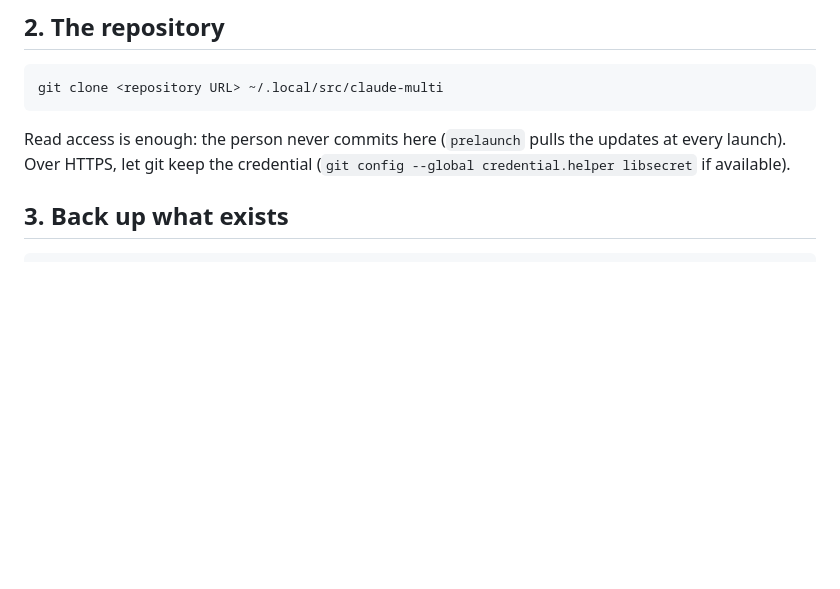
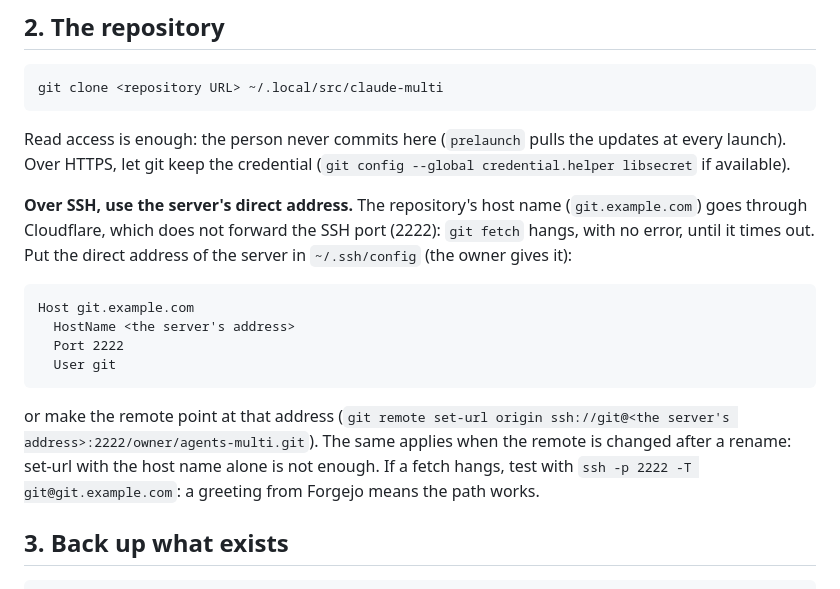
Before and after one commit to artysan-code/agents-multi, a Markdown page: ONBOARDING.md, the part around the change. GitHub-like rendering; blank space fills up the shorter version.

Commit message:
docs(onboarding): over SSH the repository is reached by its direct address, not through the proxy
git.example.com goes through Cloudflare, which does not forward the SSH port: fetch and self-update hang until they time out.

````diff
--- a/ONBOARDING.md
+++ b/ONBOARDING.md
@@ -49,6 +49,22 @@ git clone <repository URL> ~/.local/src/claude-multi
 Read access is enough: the person never commits here (`prelaunch` pulls the updates at every
 launch). Over HTTPS, let git keep the credential (`git config --global credential.helper libsecret`
 if available).
+
+**Over SSH, use the server's direct address.** The repository's host name (`git.example.com`) goes
+through Cloudflare, which does not forward the SSH port (2222): `git fetch` hangs, with no error, until
+it times out. Put the direct address of the server in `~/.ssh/config` (the owner gives it):
+
+```
+Host git.example.com
+  HostName <the server's address>
+  Port 2222
+  User git
+```
+
+or make the remote point at that address (`git remote set-url origin
+ssh://git@<the server's address>:2222/owner/agents-multi.git`). The same applies when the remote
+is changed after a rename: set-url with the host name alone is not enough. If a fetch hangs, test with
+`ssh -p 2222 -T git@git.example.com`: a greeting from Forgejo means the path works.
 
 ## 3. Back up what exists
 
````
Also changed, not shown: README.md (+4 -0 lines).
